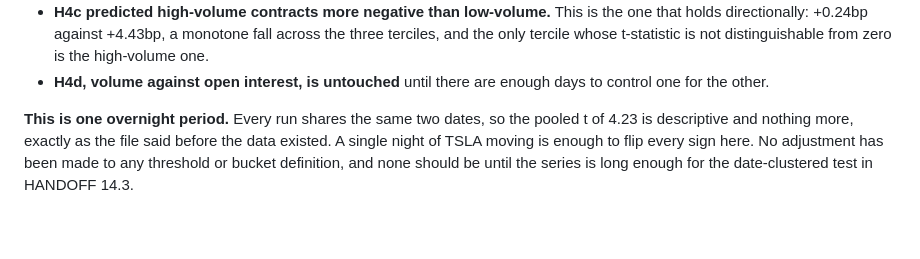
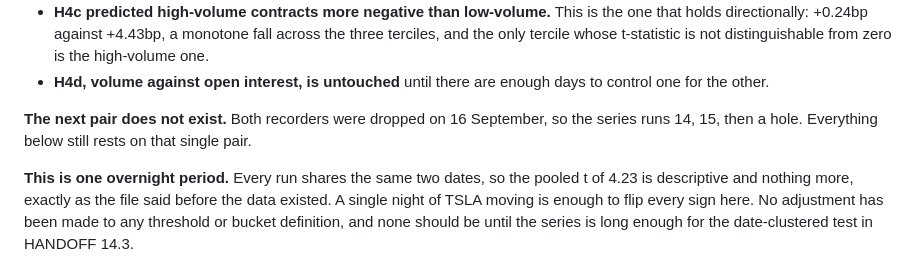
Before and after one commit to gabrielmitton-cloud/volrec, a Markdown page: hypotheses/2026-09-13-h4-hedged-gains-across-the-surface.md, the part around the change. Rendered like a GitHub page; blank space fills up the shorter version.

```diff
--- a/hypotheses/2026-09-13-h4-hedged-gains-across-the-surface.md
+++ b/hypotheses/2026-09-13-h4-hedged-gains-across-the-surface.md
@@ -95,6 +95,9 @@ Pooled: n=998, mean +2.21bp of spot, t=4.23.
   zero is the high-volume one.
 - **H4d, volume against open interest, is untouched** until there are enough days to
   control one for the other.
+
+**The next pair does not exist.** Both recorders were dropped on 16 September, so the
+series runs 14, 15, then a hole. Everything below still rests on that single pair.
 
 **This is one overnight period.** Every run shares the same two dates, so the pooled t
 of 4.23 is descriptive and nothing more, exactly as the file said before the data
```
Also changed, not shown: HANDOFF.md (+20 -0 lines).
